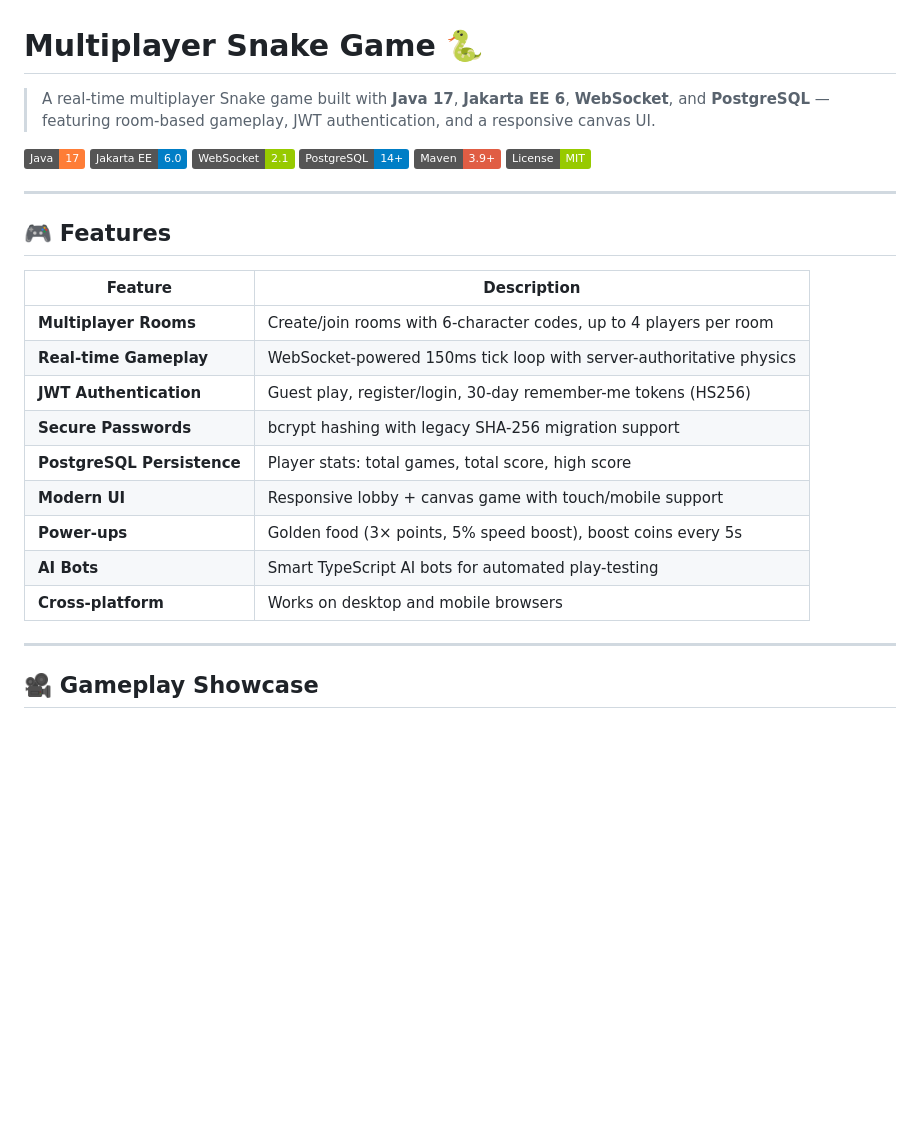
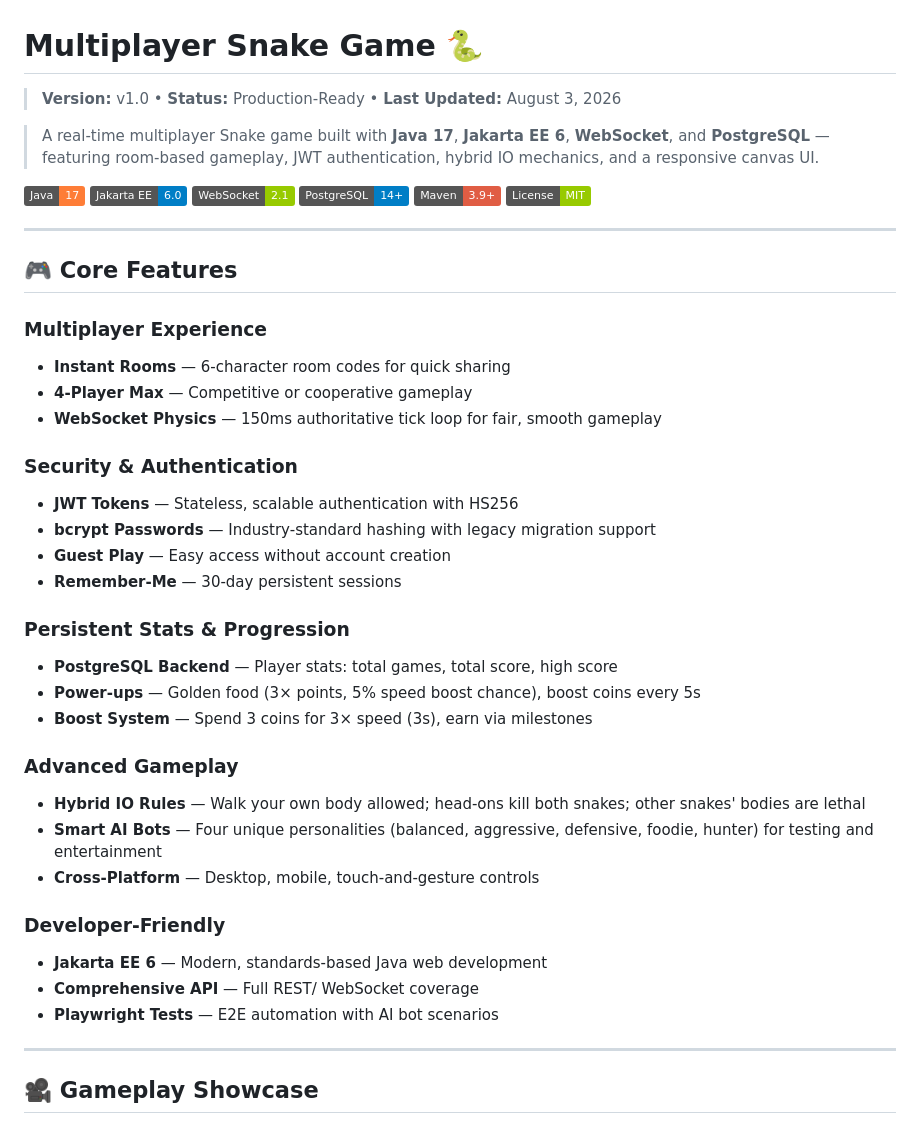
Before and after one commit to alish-3/Multiplayer_Snake_Game, a Markdown page: README.md, the part around one of its changes. Rendered like a GitHub page; badges without logos; blank space fills up the shorter version.

Commit message:
docs: professional README with fixes from latest work

```diff
--- a/README.md
+++ b/README.md
@@ -1,6 +1,8 @@
 # Multiplayer Snake Game 🐍
 
-> A real-time multiplayer Snake game built with **Java 17**, **Jakarta EE 6**, **WebSocket**, and **PostgreSQL** — featuring room-based gameplay, JWT authentication, and a responsive canvas UI.
+> **Version:** v1.0 • **Status:** Production-Ready • **Last Updated:** August 3, 2026
+
+> A real-time multiplayer Snake game built with **Java 17**, **Jakarta EE 6**, **WebSocket**, and **PostgreSQL** — featuring room-based gameplay, JWT authentication, hybrid IO mechanics, and a responsive canvas UI.
 
 ![Java](https://img.shields.io/badge/Java-17-orange?logo=openjdk)
 ![Jakarta EE](https://img.shields.io/badge/Jakarta%20EE-6.0-blue?logo=java)
@@ -11,19 +13,33 @@
 
 ---
 
-## 🎮 Features
+## 🎮 Core Features
 
-| Feature | Description |
-|---------|-------------|
-| **Multiplayer Rooms** | Create/join rooms with 6-character codes, up to 4 players per room |
-| **Real-time Gameplay** | WebSocket-powered 150ms tick loop with server-authoritative physics |
-| **JWT Authentication** | Guest play, register/login, 30-day remember-me tokens (HS256) |
-| **Secure Passwords** | bcrypt hashing with legacy SHA-256 migration support |
-| **PostgreSQL Persistence** | Player stats: total games, total score, high score |
-| **Modern UI** | Responsive lobby + canvas game with touch/mobile support |
-| **Power-ups** | Golden food (3× points, 5% speed boost), boost coins every 5s |
-| **AI Bots** | Smart TypeScript AI bots for automated play-testing |
-| **Cross-platform** | Works on desktop and mobile browsers |
+### Multiplayer Experience
+- **Instant Rooms** — 6-character room codes for quick sharing
+- **4-Player Max** — Competitive or cooperative gameplay
+- **WebSocket Physics** — 150ms authoritative tick loop for fair, smooth gameplay
+
+### Security & Authentication
+- **JWT Tokens** — Stateless, scalable authentication with HS256
+- **bcrypt Passwords** — Industry-standard hashing with legacy migration support
+- **Guest Play** — Easy access without account creation
+- **Remember-Me** — 30-day persistent sessions
+
+### Persistent Stats & Progression
+- **PostgreSQL Backend** — Player stats: total games, total score, high score
+- **Power-ups** — Golden food (3× points, 5% speed boost chance), boost coins every 5s
+- **Boost System** — Spend 3 coins for 3× speed (3s), earn via milestones
+
+### Advanced Gameplay
+- **Hybrid IO Rules** — Walk your own body allowed; head‑ons kill both snakes; other snakes' bodies are lethal
+- **Smart AI Bots** — Four unique personalities (balanced, aggressive, defensive, foodie, hunter) for testing and entertainment
+- **Cross-Platform** — Desktop, mobile, touch‑and‑gesture controls
+
+### Developer-Friendly
+- **Jakarta EE 6** — Modern, standards‑based Java web development
+- **Comprehensive API** — Full REST/ WebSocket coverage
+- **Playwright Tests** — E2E automation with AI bot scenarios
 
 ---
 
```
Also changed, not shown: other parts of README.md (+1 -1 lines).
